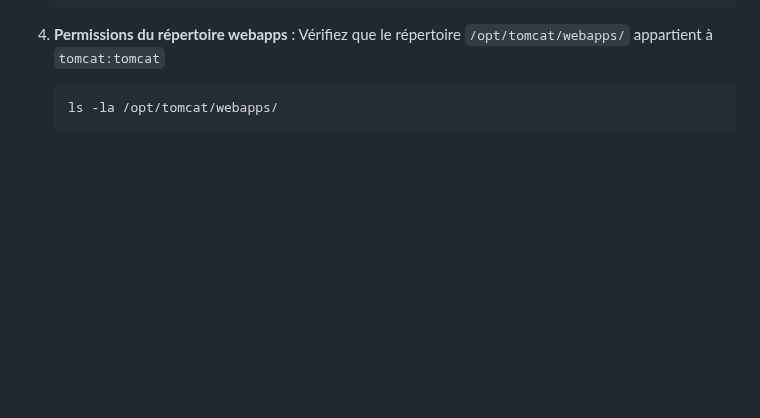
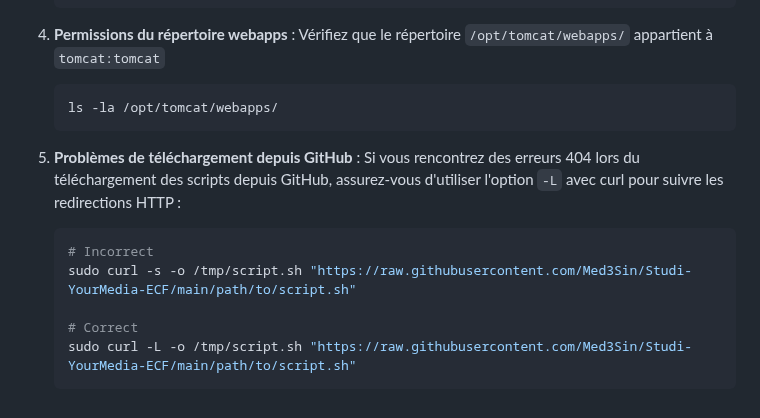
Before and after one commit to Med3Sin/Studi-YourMedia-ECF, a Markdown page: docs/TOMCAT-DEPLOYMENT-GUIDE.md, the part around one of its changes. GitHub-like rendering; blank space fills up the shorter version.

````diff
--- a/docs/TOMCAT-DEPLOYMENT-GUIDE.md
+++ b/docs/TOMCAT-DEPLOYMENT-GUIDE.md
@@ -148,3 +148,12 @@ Si vous rencontrez des problèmes lors du déploiement, vérifiez les points sui
    ```bash
    ls -la /opt/tomcat/webapps/
    ```
+
+5. **Problèmes de téléchargement depuis GitHub** : Si vous rencontrez des erreurs 404 lors du téléchargement des scripts depuis GitHub, assurez-vous d'utiliser l'option `-L` avec curl pour suivre les redirections HTTP :
+   ```bash
+   # Incorrect
+   sudo curl -s -o /tmp/script.sh "https://raw.githubusercontent.com/Med3Sin/Studi-YourMedia-ECF/main/path/to/script.sh"
+
+   # Correct
+   sudo curl -L -o /tmp/script.sh "https://raw.githubusercontent.com/Med3Sin/Studi-YourMedia-ECF/main/path/to/script.sh"
+   ```
````
Also changed, not shown: other parts of docs/TOMCAT-DEPLOYMENT-GUIDE.md (+1 -1 lines), docs/MONITORING-SETUP-GUIDE.md (+14 -3 lines).
